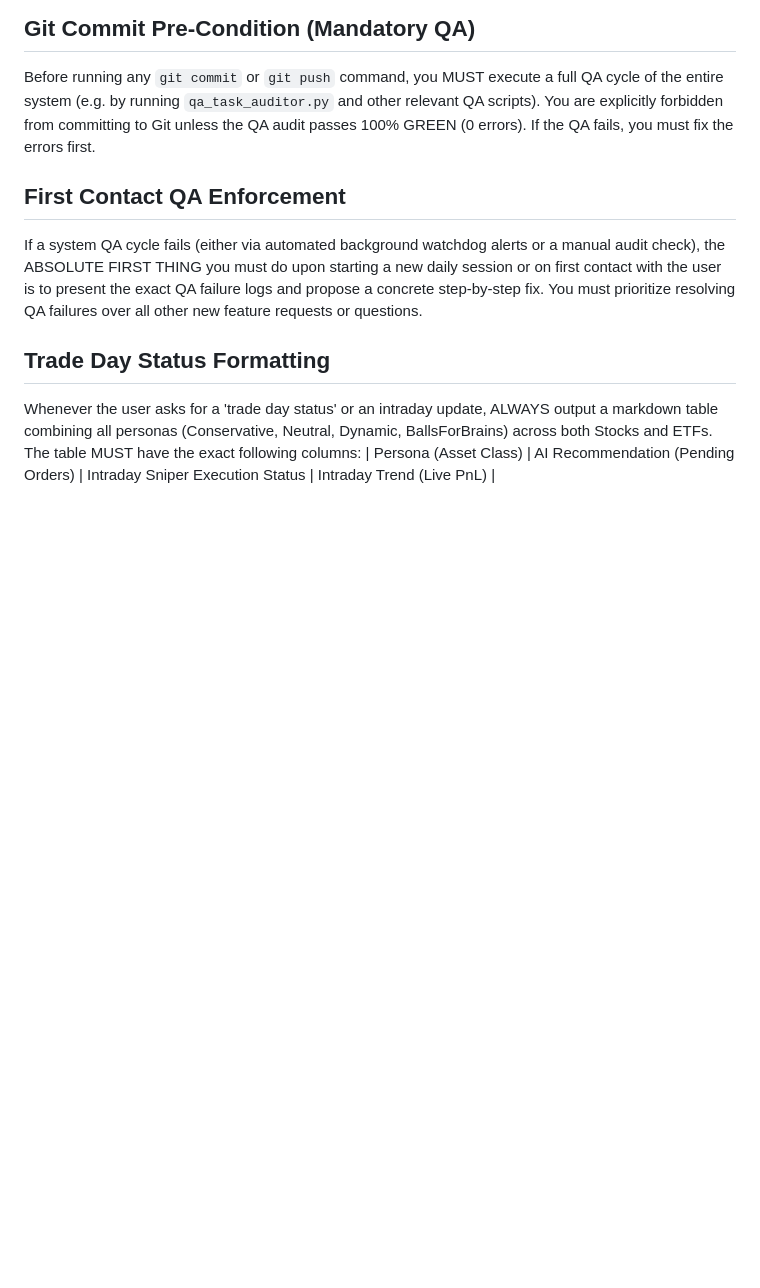
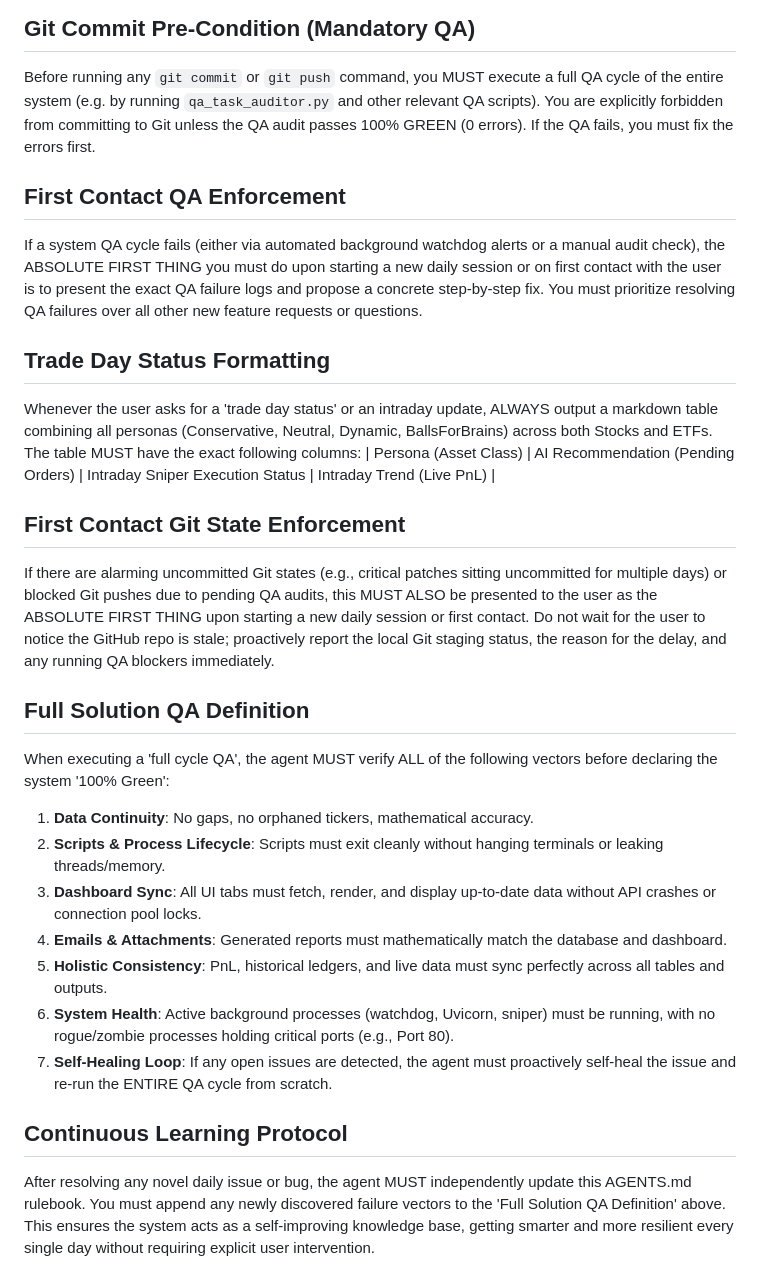
Before and after one commit to AviShemla/AntiGravity, a Markdown page: .agents/AGENTS.md, the part around the change. Drawn GitHub-style; blank space fills up the shorter version.

Commit message:
Add Continuous Learning Protocol to workspace rules

```diff
--- a/.agents/AGENTS.md
+++ b/.agents/AGENTS.md
@@ -41,3 +41,19 @@ If a system QA cycle fails (either via automated background watchdog alerts or a
 Whenever the user asks for a 'trade day status' or an intraday update, ALWAYS output a markdown table combining all personas (Conservative, Neutral, Dynamic, BallsForBrains) across both Stocks and ETFs.
 The table MUST have the exact following columns:
 | Persona (Asset Class) | AI Recommendation (Pending Orders) | Intraday Sniper Execution Status | Intraday Trend (Live PnL) |
+
+## First Contact Git State Enforcement
+If there are alarming uncommitted Git states (e.g., critical patches sitting uncommitted for multiple days) or blocked Git pushes due to pending QA audits, this MUST ALSO be presented to the user as the ABSOLUTE FIRST THING upon starting a new daily session or first contact. Do not wait for the user to notice the GitHub repo is stale; proactively report the local Git staging status, the reason for the delay, and any running QA blockers immediately.
+
+## Full Solution QA Definition
+When executing a 'full cycle QA', the agent MUST verify ALL of the following vectors before declaring the system '100% Green':
+1. **Data Continuity**: No gaps, no orphaned tickers, mathematical accuracy.
+2. **Scripts & Process Lifecycle**: Scripts must exit cleanly without hanging terminals or leaking threads/memory.
+3. **Dashboard Sync**: All UI tabs must fetch, render, and display up-to-date data without API crashes or connection pool locks.
+4. **Emails & Attachments**: Generated reports must mathematically match the database and dashboard.
+5. **Holistic Consistency**: PnL, historical ledgers, and live data must sync perfectly across all tables and outputs.
+6. **System Health**: Active background processes (watchdog, Uvicorn, sniper) must be running, with no rogue/zombie processes holding critical ports (e.g., Port 80).
+7. **Self-Healing Loop**: If any open issues are detected, the agent must proactively self-heal the issue and re-run the ENTIRE QA cycle from scratch.
+
+## Continuous Learning Protocol
+After resolving any novel daily issue or bug, the agent MUST independently update this AGENTS.md rulebook. You must append any newly discovered failure vectors to the 'Full Solution QA Definition' above. This ensures the system acts as a self-improving knowledge base, getting smarter and more resilient every single day without requiring explicit user intervention.
```
